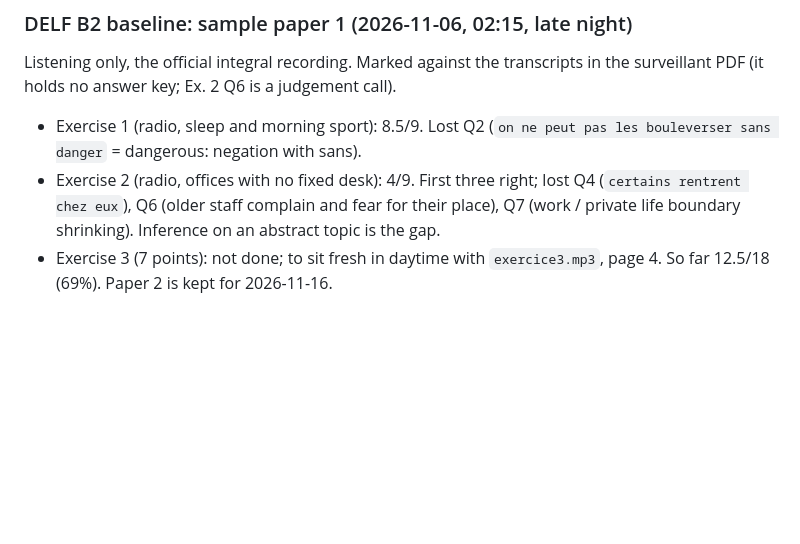
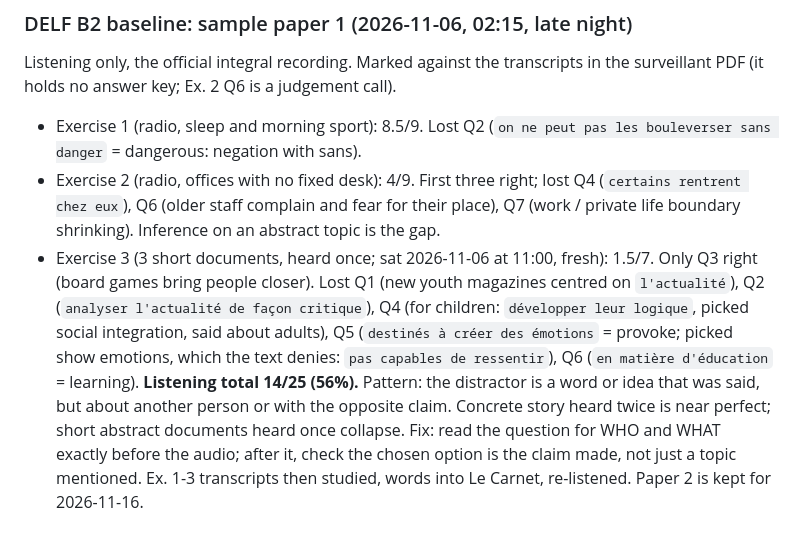
Before and after one commit to yarivg/studying-french, a Markdown page: study-log/plan.md, the part around the change. Drawn GitHub-style; blank space fills up the shorter version.

Commit message:
Plan: DELF B2 sample 1 Ex. 3 at 1.5/7, listening 14/25

```diff
--- a/study-log/plan.md
+++ b/study-log/plan.md
@@ -177,5 +177,14 @@ surveillant PDF (it holds no answer key; Ex. 2 Q6 is a judgement call).
 - Exercise 2 (radio, offices with no fixed desk): 4/9. First three right; lost Q4 (`certains
   rentrent chez eux`), Q6 (older staff complain and fear for their place), Q7 (work / private
   life boundary shrinking). Inference on an abstract topic is the gap.
-- Exercise 3 (7 points): not done; to sit fresh in daytime with `exercice3.mp3`, page 4.
-So far 12.5/18 (69%). Paper 2 is kept for 2026-11-16.
+- Exercise 3 (3 short documents, heard once; sat 2026-11-06 at 11:00, fresh): 1.5/7. Only Q3
+  right (board games bring people closer). Lost Q1 (new youth magazines centred on `l'actualité`),
+  Q2 (`analyser l'actualité de façon critique`), Q4 (for children: `développer leur logique`,
+  picked social integration, said about adults), Q5 (`destinés à créer des émotions` = provoke;
+  picked show emotions, which the text denies: `pas capables de ressentir`), Q6 (`en matière
+  d'éducation` = learning).
+**Listening total 14/25 (56%).** Pattern: the distractor is a word or idea that was said, but about
+another person or with the opposite claim. Concrete story heard twice is near perfect; short
+abstract documents heard once collapse. Fix: read the question for WHO and WHAT exactly before
+the audio; after it, check the chosen option is the claim made, not just a topic mentioned.
+Ex. 1-3 transcripts then studied, words into Le Carnet, re-listened. Paper 2 is kept for 2026-11-16.
```
